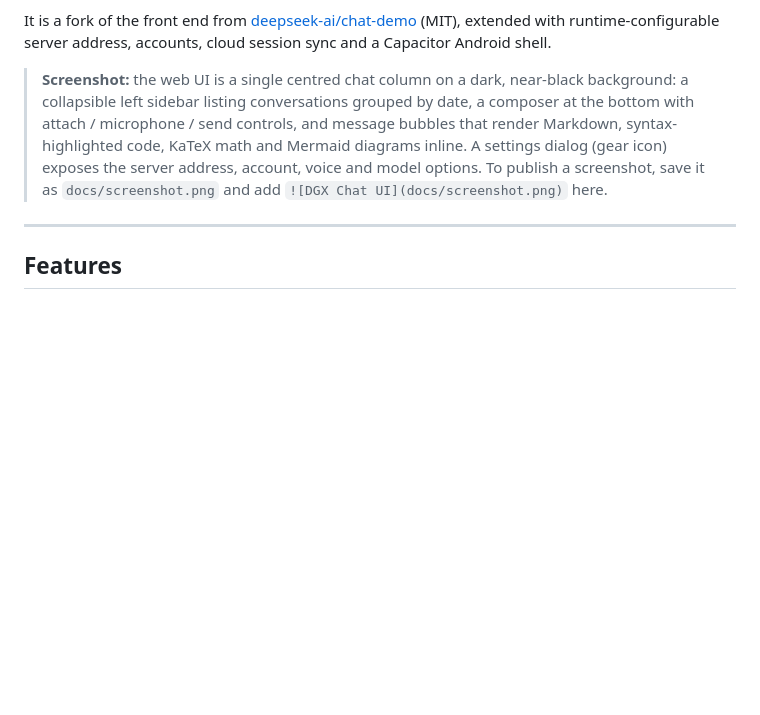
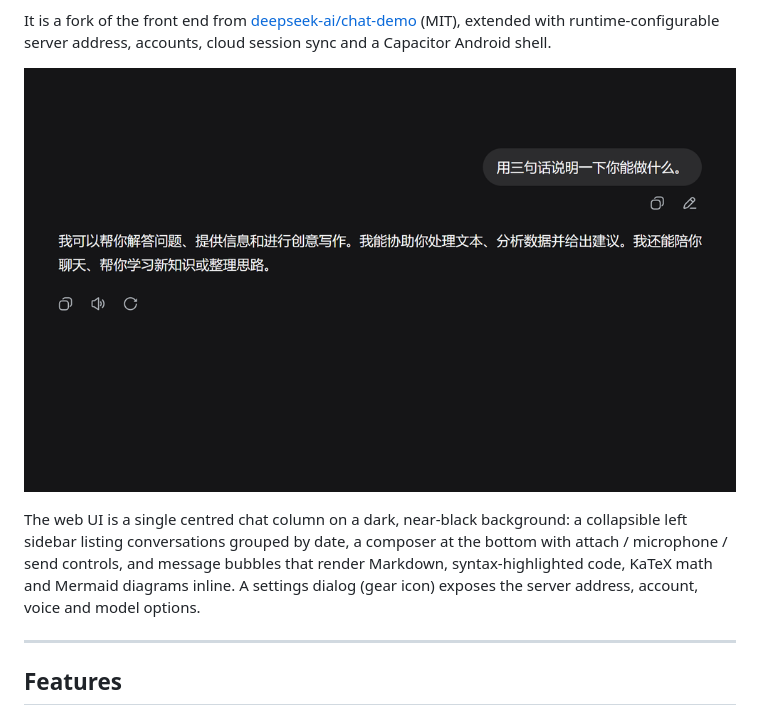
Before and after one commit to NestuFNG/dgx-chat, a Markdown page: README.md, the part around the change. GitHub-like rendering; pictures changed too: docs/screenshot.png (added); blank space fills up the shorter version.

Commit message:
docs: add a real screenshot of the web UI

```diff
--- a/README.md
+++ b/README.md
@@ -16,13 +16,14 @@ It is a fork of the front end from
 extended with runtime-configurable server address, accounts, cloud session sync
 and a Capacitor Android shell.
 
-> **Screenshot:** the web UI is a single centred chat column on a dark,
-> near-black background: a collapsible left sidebar listing conversations grouped
-> by date, a composer at the bottom with attach / microphone / send controls, and
-> message bubbles that render Markdown, syntax-highlighted code, KaTeX math and
-> Mermaid diagrams inline. A settings dialog (gear icon) exposes the server
-> address, account, voice and model options. To publish a screenshot, save it as
-> `docs/screenshot.png` and add `![DGX Chat UI](docs/screenshot.png)` here.
+![DGX Chat running in a browser](docs/screenshot.png)
+
+The web UI is a single centred chat column on a dark, near-black background: a
+collapsible left sidebar listing conversations grouped by date, a composer at
+the bottom with attach / microphone / send controls, and message bubbles that
+render Markdown, syntax-highlighted code, KaTeX math and Mermaid diagrams
+inline. A settings dialog (gear icon) exposes the server address, account,
+voice and model options.
 
 ---
 
```
